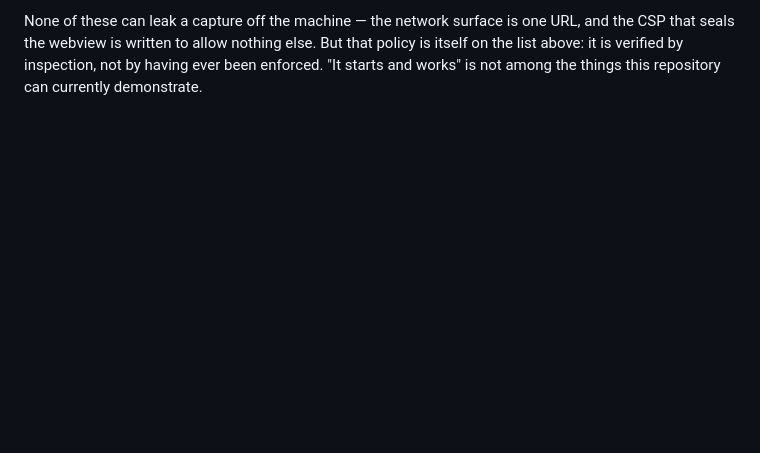
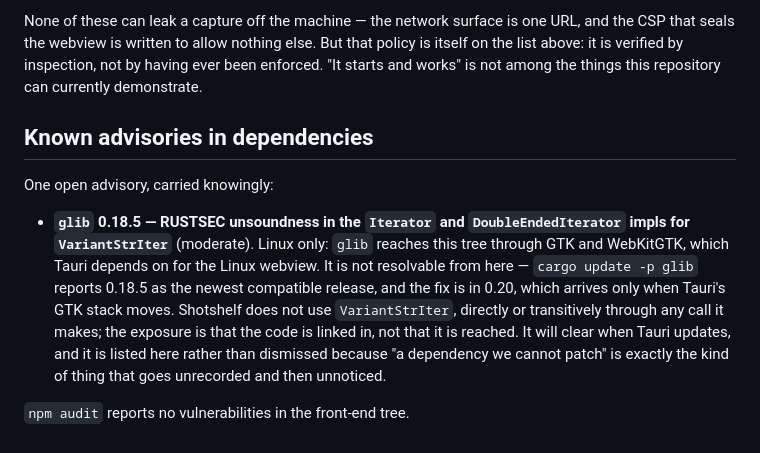
Before and after one commit to MoggingLabs/shotshelf, a Markdown page: SECURITY.md, the part around the change. Rendered like a GitHub page; blank space fills up the shorter version.

Commit message:
Record the one open dependency advisory instead of leaving it to a reviewer
`glib` 0.18.5 carries a moderate RUSTSEC unsoundness advisory. It arrives
through GTK and WebKitGTK, which Tauri needs for the Linux webview, and
`cargo update -p glib` confirms 0.18.5 is the newest compatible release — the
fix is in 0.20 and lands when Tauri's stack moves, not from here.

Listed rather than dismissed. A dependency that cannot be patched from the
repository is precisely the kind of thing that goes unrecorded and then
unnoticed, and SECURITY.md is where this project says what it has not
verified.

Co-Authored-By: Claude Opus 5 <noreply@anthropic.com>

```diff
--- a/SECURITY.md
+++ b/SECURITY.md
@@ -70,3 +70,19 @@ None of these can leak a capture off the machine — the network surface is one
 that seals the webview is written to allow nothing else. But that policy is itself on the list
 above: it is verified by inspection, not by having ever been enforced. "It starts and works" is
 not among the things this repository can currently demonstrate.
+
+## Known advisories in dependencies
+
+One open advisory, carried knowingly:
+
+- **`glib` 0.18.5 — RUSTSEC unsoundness in the `Iterator` and `DoubleEndedIterator` impls for
+  `VariantStrIter`** (moderate). Linux only: `glib` reaches this tree through GTK and WebKitGTK,
+  which Tauri depends on for the Linux webview. It is not resolvable from here — `cargo update -p
+  glib` reports 0.18.5 as the newest compatible release, and the fix is in 0.20, which arrives
+  only when Tauri's GTK stack moves. Shotshelf does not use `VariantStrIter`, directly or
+  transitively through any call it makes; the exposure is that the code is linked in, not that it
+  is reached. It will clear when Tauri updates, and it is listed here rather than dismissed
+  because "a dependency we cannot patch" is exactly the kind of thing that goes unrecorded and
+  then unnoticed.
+
+`npm audit` reports no vulnerabilities in the front-end tree.
```
